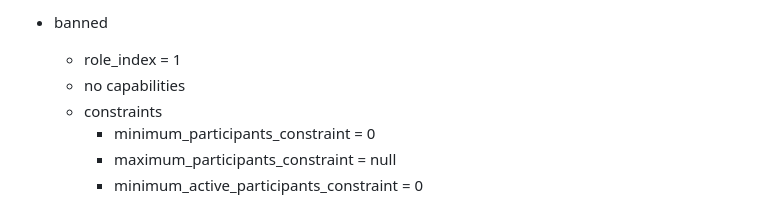
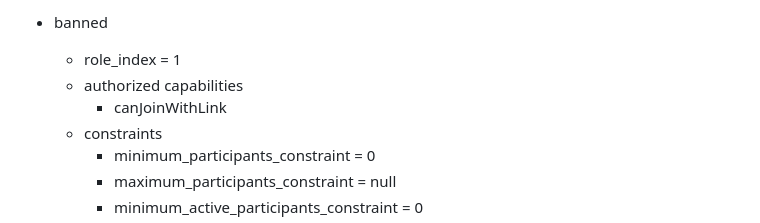
Before and after one commit to rohanmahy/mimi-app-components, a Markdown page: draft-mahy-mimi-app-components.md, the part around the change printed below. Drawn GitHub-style.

```diff
--- a/draft-mahy-mimi-app-components.md
+++ b/draft-mahy-mimi-app-components.md
@@ -551,7 +551,8 @@ This is an example set of role policies, which is suitable for friends and famil
 
 - banned
    - role_index = 1
-   - no capabilities
+   - authorized capabilities
+      - canJoinWithLink
    - constraints
       - minimum_participants_constraint = 0
       - maximum_participants_constraint = null
```
Also changed, not shown: other parts of draft-mahy-mimi-app-components.md (+126 -0 lines).
